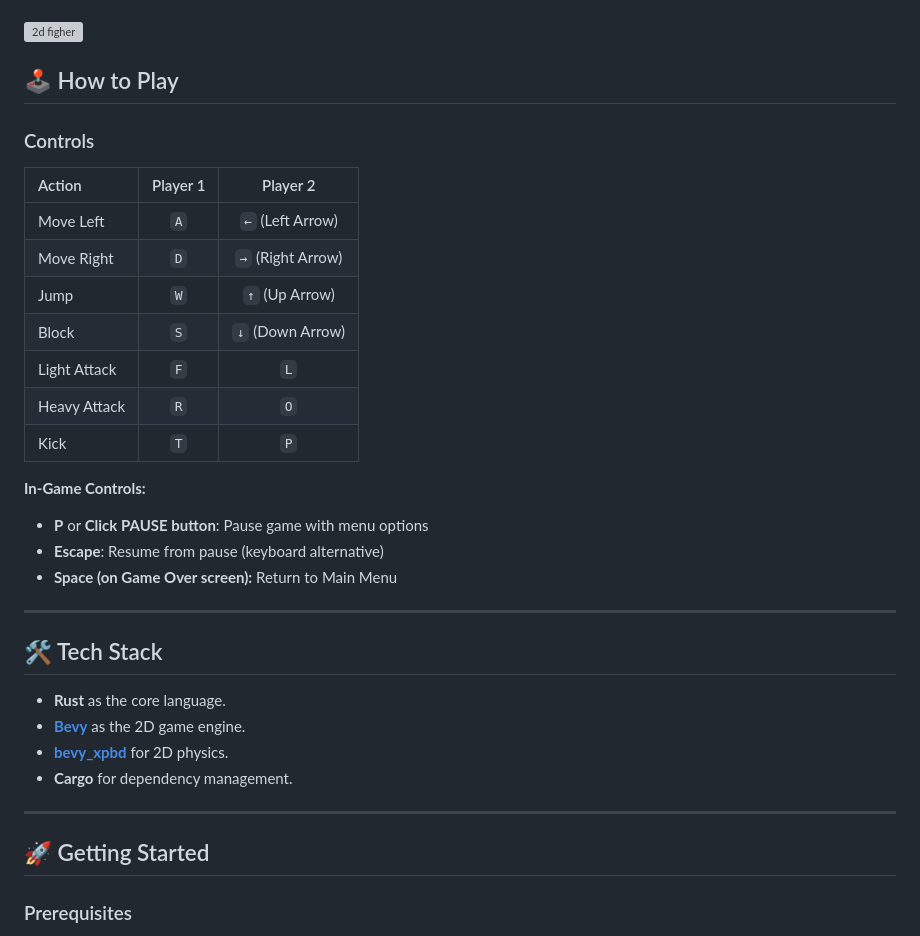
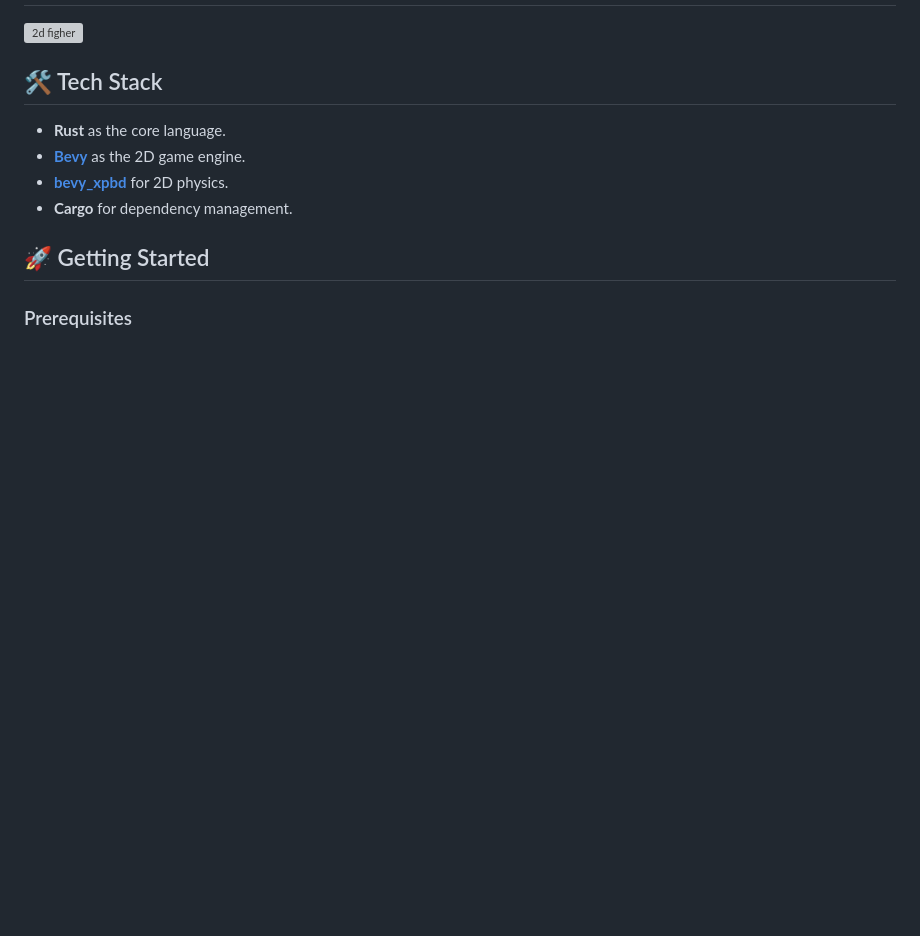
Before and after one commit to josiah-mbao/Juice-Zero-Bugs-Given, a Markdown page: README.md, the part around one of its changes. Drawn GitHub-style; blank space fills up the shorter version; grey boxes are pictures that could not be loaded.

```diff
--- a/README.md
+++ b/README.md
@@ -63,27 +36,5 @@
 
 <img width="1279" height="749" alt="2d figher" src="https://github.com/user-attachments/assets/4319f63e-2a65-4013-b27c-1bdc9b87bcb5" />
-
-
-## 🕹️ How to Play
-
-### Controls
-
-| Action | Player 1 | Player 2 |
-| :--- | :---: | :---: |
-| Move Left | `A` | `←` (Left Arrow) |
-| Move Right | `D` | `→` (Right Arrow) |
-| Jump | `W` | `↑` (Up Arrow) |
-| Block | `S` | `↓` (Down Arrow) |
-| Light Attack | `F` | `L` |
-| Heavy Attack | `R` | `O` |
-| Kick | `T` | `P` |
-
-**In-Game Controls:**
-* **P** or **Click PAUSE button**: Pause game with menu options
-* **Escape**: Resume from pause (keyboard alternative)
-* **Space (on Game Over screen):** Return to Main Menu
-
----
 
 ## 🛠 Tech Stack
 
@@ -91,8 +42,6 @@
 * [**Bevy**](https://bevyengine.org/) as the 2D game engine.
 * [**bevy_xpbd**](https://github.com/jshvrsn/bevy_xpbd) for 2D physics.
 * **Cargo** for dependency management.
-
----
 
 ## 🚀 Getting Started
 
```
Also changed, not shown: other parts of README.md (+33 -85 lines), docs/architecture.md (added, +90 -0 lines).
